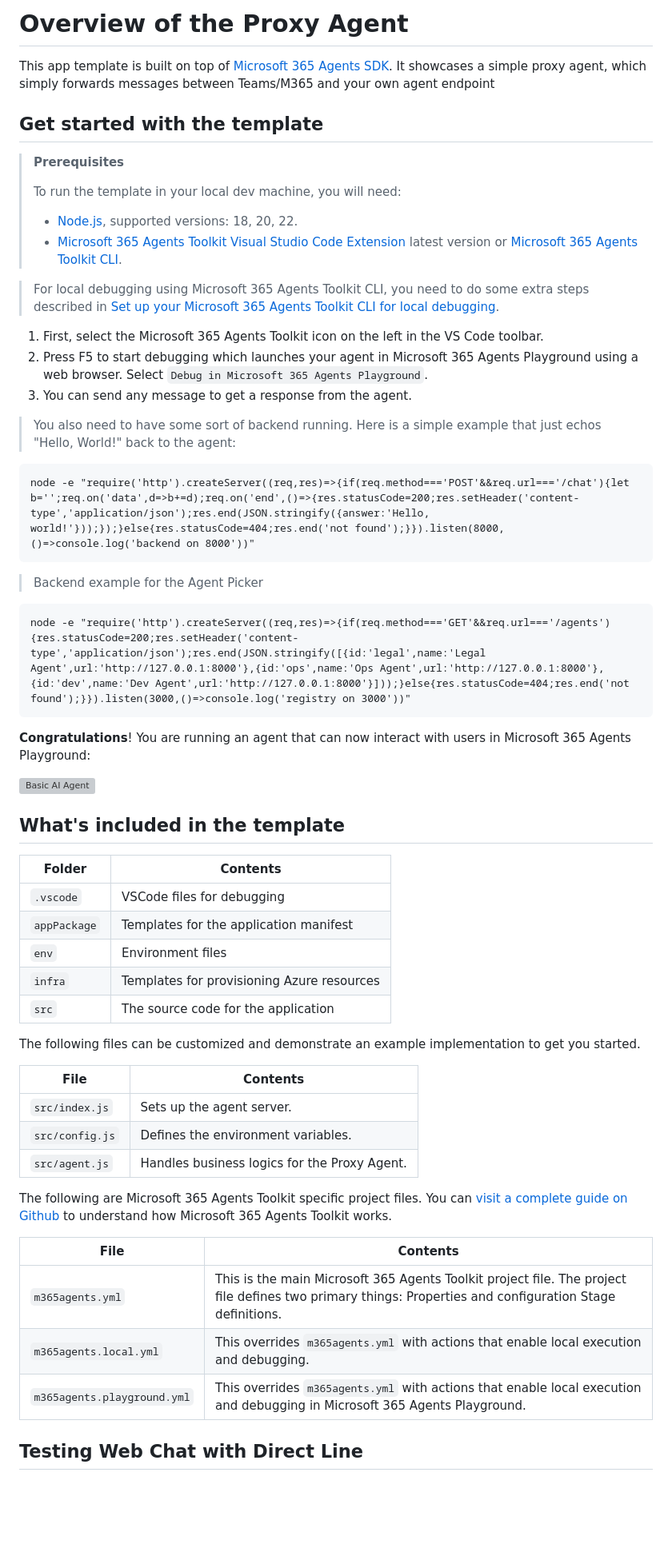
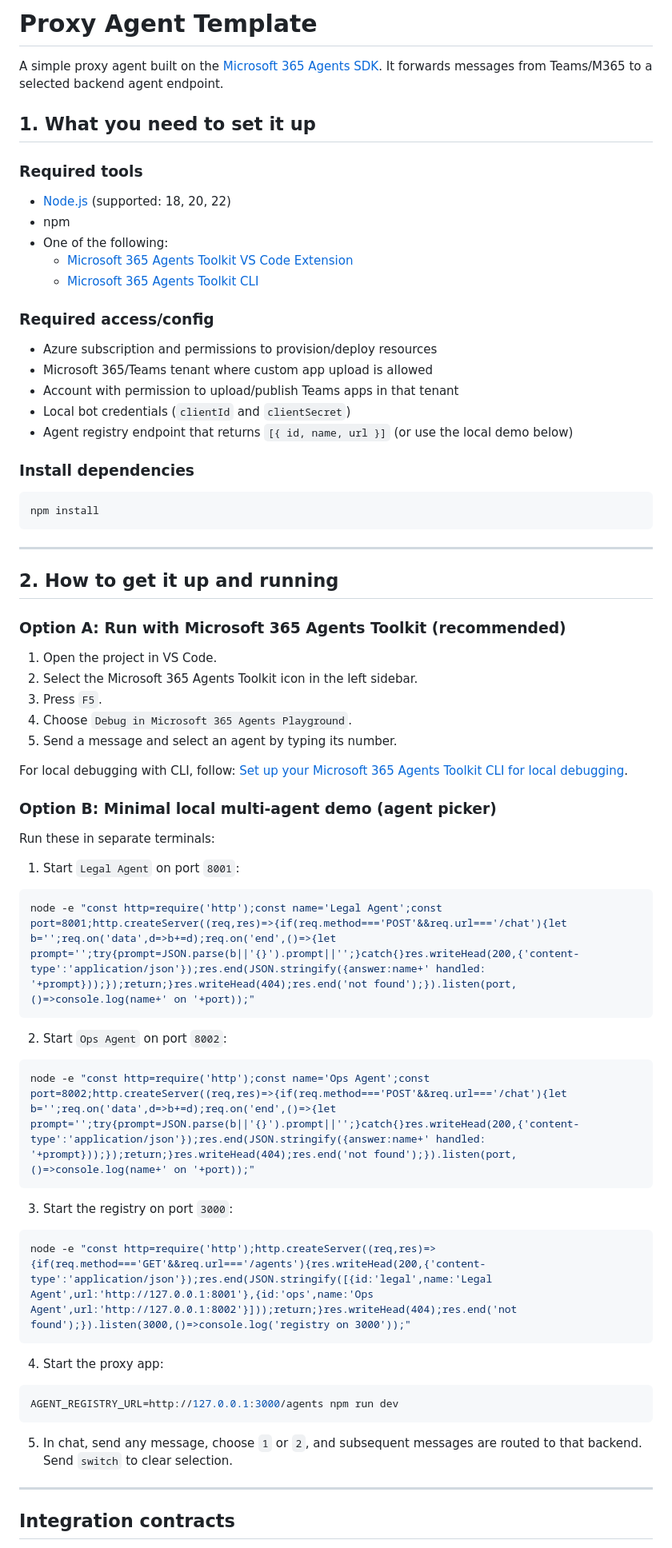
Before and after one commit to EmilioAK/M365_SDK_Proxy_Agent, a Markdown page: README.md, the part around one of its changes. Shown at 80% size. Rendered like a GitHub page; blank space fills up the shorter version; grey boxes are pictures that could not be loaded.

````diff
--- a/README.md
+++ b/README.md
@@ -1,62 +1,76 @@
-# Overview of the Proxy Agent
+# Proxy Agent Template
 
-This app template is built on top of [Microsoft 365 Agents SDK](https://github.com/Microsoft/Agents).
-It showcases a simple proxy agent, which simply forwards messages between Teams/M365 and your own agent endpoint
+A simple proxy agent built on the [Microsoft 365 Agents SDK](https://github.com/Microsoft/Agents). It forwards messages from Teams/M365 to a selected backend agent endpoint.
 
-## Get started with the template
+## 1. What you need to set it up
 
-> **Prerequisites**
->
-> To run the template in your local dev machine, you will need:
->
-> - [Node.js](https://nodejs.org/), supported versions: 18, 20, 22.
-> - [Microsoft 365 Agents Toolkit Visual Studio Code Extension](https://aka.ms/teams-toolkit) latest version or [Microsoft 365 Agents Toolkit CLI](https://aka.ms/teamsfx-toolkit-cli).
+### Required tools
 
-> For local debugging using Microsoft 365 Agents Toolkit CLI, you need to do some extra steps described in [Set up your Microsoft 365 Agents Toolkit CLI for local debugging](https://aka.ms/teamsfx-cli-debugging).
+- [Node.js](https://nodejs.org/) (supported: 18, 20, 22)
+- npm
+- One of the following:
+  - [Microsoft 365 Agents Toolkit VS Code Extension](https://aka.ms/teams-toolkit)
+  - [Microsoft 365 Agents Toolkit CLI](https://aka.ms/teamsfx-toolkit-cli)
 
-1. First, select the Microsoft 365 Agents Toolkit icon on the left in the VS Code toolbar.
-1. Press F5 to start debugging which launches your agent in Microsoft 365 Agents Playground using a web browser. Select `Debug in Microsoft 365 Agents Playground`.
-1. You can send any message to get a response from the agent.
+### Required access/config
 
-> You also need to have some sort of backend running. Here is a simple example that just echos "Hello, World!" back to the agent:
-```
-node -e "require('http').createServer((req,res)=>{if(req.method==='POST'&&req.url==='/chat'){let b='';req.on('data',d=>b+=d);req.on('end',()=>{res.statusCode=200;res.setHeader('content-type','application/json');res.end(JSON.stringify({answer:'Hello, world!'}));});}else{res.statusCode=404;res.end('not found');}}).listen(8000,()=>console.log('backend on 8000'))"
+- Azure subscription and permissions to provision/deploy resources
+- Microsoft 365/Teams tenant where custom app upload is allowed
+- Account with permission to upload/publish Teams apps in that tenant
+- Local bot credentials (`clientId` and `clientSecret`)
+- Agent registry endpoint that returns `[{ id, name, url }]` (or use the local demo below)
+
+### Install dependencies
+
+```bash
+npm install
 ```
 
-> Backend example for the Agent Picker
-```
-node -e "require('http').createServer((req,res)=>{if(req.method==='GET'&&req.url==='/agents'){res.statusCode=200;res.setHeader('content-type','application/json');res.end(JSON.stringify([{id:'legal',name:'Legal Agent',url:'http://127.0.0.1:8000'},{id:'ops',name:'Ops Agent',url:'http://127.0.0.1:8000'},{id:'dev',name:'Dev Agent',url:'http://127.0.0.1:8000'}]));}else{res.statusCode=404;res.end('not found');}}).listen(3000,()=>console.log('registry on 3000'))"
+---
+
+## 2. How to get it up and running
+
+### Option A: Run with Microsoft 365 Agents Toolkit (recommended)
+
+1. Open the project in VS Code.
+2. Select the Microsoft 365 Agents Toolkit icon in the left sidebar.
+3. Press `F5`.
+4. Choose `Debug in Microsoft 365 Agents Playground`.
+5. Send a message and select an agent by typing its number.
+
+For local debugging with CLI, follow: [Set up your Microsoft 365 Agents Toolkit CLI for local debugging](https://aka.ms/teamsfx-cli-debugging).
+
+### Option B: Minimal local multi-agent demo (agent picker)
+
+Run these in separate terminals:
+
+1. Start `Legal Agent` on port `8001`:
+
+```bash
+node -e "const http=require('http');const name='Legal Agent';const port=8001;http.createServer((req,res)=>{if(req.method==='POST'&&req.url==='/chat'){let b='';req.on('data',d=>b+=d);req.on('end',()=>{let prompt='';try{prompt=JSON.parse(b||'{}').prompt||'';}catch{}res.writeHead(200,{'content-type':'application/json'});res.end(JSON.stringify({answer:name+' handled: '+prompt}));});return;}res.writeHead(404);res.end('not found');}).listen(port,()=>console.log(name+' on '+port));"
 ```
 
-**Congratulations**! You are running an agent that can now interact with users in Microsoft 365 Agents Playground:
+2. Start `Ops Agent` on port `8002`:
 
-![Basic AI Agent](https://github.com/user-attachments/assets/984af126-222b-4c98-9578-0744790b103a)
+```bash
+node -e "const http=require('http');const name='Ops Agent';const port=8002;http.createServer((req,res)=>{if(req.method==='POST'&&req.url==='/chat'){let b='';req.on('data',d=>b+=d);req.on('end',()=>{let prompt='';try{prompt=JSON.parse(b||'{}').prompt||'';}catch{}res.writeHead(200,{'content-type':'application/json'});res.end(JSON.stringify({answer:name+' handled: '+prompt}));});return;}res.writeHead(404);res.end('not found');}).listen(port,()=>console.log(name+' on '+port));"
+```
 
-## What's included in the template
+3. Start the registry on port `3000`:
 
-| Folder       | Contents                                            |
-| - | - |
-| `.vscode`    | VSCode files for debugging                          |
-| `appPackage` | Templates for the application manifest        |
-| `env`        | Environment files                                   |
-| `infra`      | Templates for provisioning Azure resources          |
-| `src`        | The source code for the application                 |
+```bash
+node -e "const http=require('http');http.createServer((req,res)=>{if(req.method==='GET'&&req.url==='/agents'){res.writeHead(200,{'content-type':'application/json'});res.end(JSON.stringify([{id:'legal',name:'Legal Agent',url:'http://127.0.0.1:8001'},{id:'ops',name:'Ops Agent',url:'http://127.0.0.1:8002'}]));return;}res.writeHead(404);res.end('not found');}).listen(3000,()=>console.log('registry on 3000'));"
+```
 
-The following files can be customized and demonstrate an example implementation to get you started.
+4. Start the proxy app:
 
-| File                                 | Contents                                           |
-| - | - |
-|`src/index.js`| Sets up the agent server.|
-|`src/config.js`| Defines the environment variables.|
-|`src/agent.js`| Handles business logics for the Proxy Agent.|
+```bash
+AGENT_REGISTRY_URL=http://127.0.0.1:3000/agents npm run dev
+```
 
-The following are Microsoft 365 Agents Toolkit specific project files. You can [visit a complete guide on Github](https://github.com/OfficeDev/TeamsFx/wiki/Teams-Toolkit-Visual-Studio-Code-v5-Guide#overview) to understand how Microsoft 365 Agents Toolkit works.
+5. In chat, send any message, choose `1` or `2`, and subsequent messages are routed to that backend. Send `switch` to clear selection.
 
-| File                                 | Contents                                           |
-| - | - |
-|`m365agents.yml`|This is the main Microsoft 365 Agents Toolkit project file. The project file defines two primary things:  Properties and configuration Stage definitions. |
-|`m365agents.local.yml`|This overrides `m365agents.yml` with actions that enable local execution and debugging.|
-|`m365agents.playground.yml`| This overrides `m365agents.yml` with actions that enable local execution and debugging in Microsoft 365 Agents Playground.|
+---
 
-## Testing Web Chat with Direct Line
+## Integration contracts
 
````
Also changed, not shown: other parts of README.md (+110 -11 lines).
